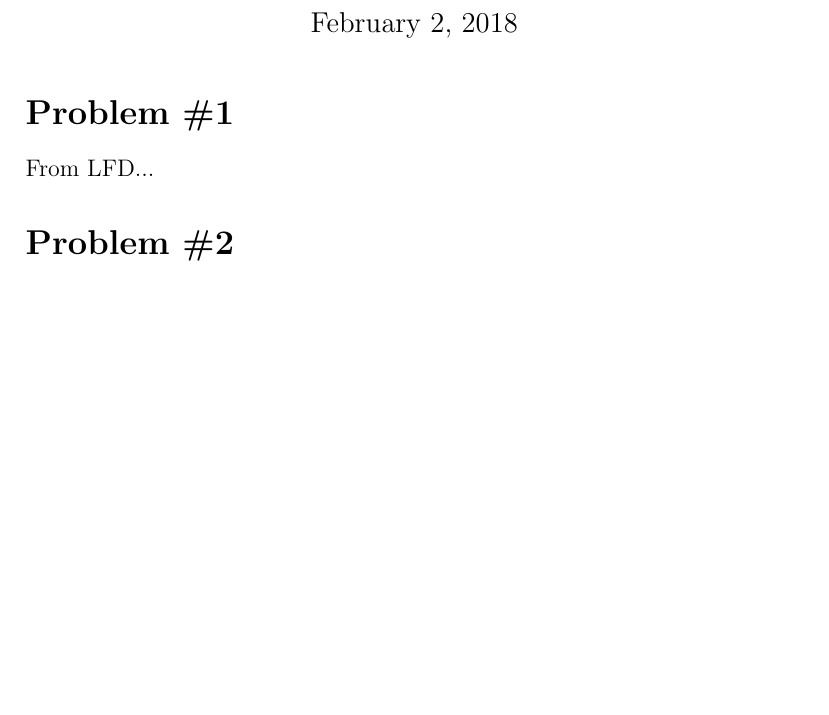
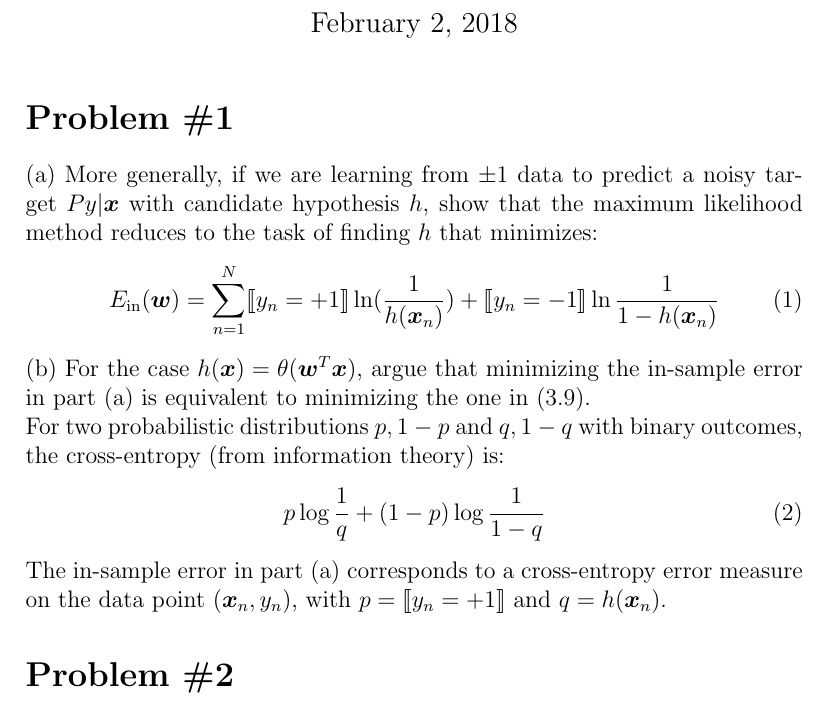
Before and after one commit to kylerlittle/machine-learning, a LaTeX problem sheet (hw-2/report/hw2_report.tex): part of page 1 of 3, cut so that both start at the same text, the shorter picture padded with empty space. Compiled offline with pdfLaTeX.

Commit message:
first problem markdown added

```diff
--- a/hw-2/report/hw2_report.tex
+++ b/hw-2/report/hw2_report.tex
@@ -1,6 +1,7 @@
 \documentclass[12pt]{article}
 \usepackage{amsmath}
 \usepackage{graphicx}
+\usepackage{stmaryrd}
 
 \author{Kyler Little}
 \title{Homework \#2: Machine Learning}
@@ -8,7 +9,17 @@
 \begin{document}
 	\maketitle
 	\section*{Problem \#1}
-	From LFD...
+	(a) More generally, if we are learning from $\pm1$ data to predict a noisy target $P{y|\boldsymbol{x}}$ with candidate hypothesis $h$, show that the maximum likelihood method reduces to the task of finding $h$ that minimizes:
+	\begin{equation}
+	E_{\text{in}}(\boldsymbol{w})= \sum_{n=1}^{N} \llbracket y_n=+1\rrbracket \ln(\frac{1}{h(\boldsymbol{x}_n)}) + \llbracket y_n=-1\rrbracket \ln \frac{1}{1-h(\boldsymbol{x}_n)}
+	\end{equation}
+	(b) For the case $h(\boldsymbol{x}) = \theta (\boldsymbol{w}^T\boldsymbol{x})$, argue that minimizing the in-sample error in part (a) is equivalent to minimizing the one in (3.9).
+	\\
+	For two probabilistic distributions ${p, 1-p}$ and ${q, 1-q }$ with binary outcomes, the cross-entropy (from information theory) is:
+	\begin{equation}
+		p\log\frac{1}{q} + (1-p)\log\frac{1}{1-q}
+	\end{equation}
+	The in-sample error in part (a) corresponds to a cross-entropy error measure on the data point $(\boldsymbol{x}_n, y_n)$, with $p=\llbracket y_n=+1\rrbracket$ and $q=h(\boldsymbol{x}_n)$.
 	\section*{Problem \#2}
 	Recall the objective function for linear regression can be expressed as
 	\begin{equation}
```
Also changed, not shown: hw-2/report/hw2_report.pdf, hw-2/report/hw2_report.tex (8 more changed lines), 3 other files.
